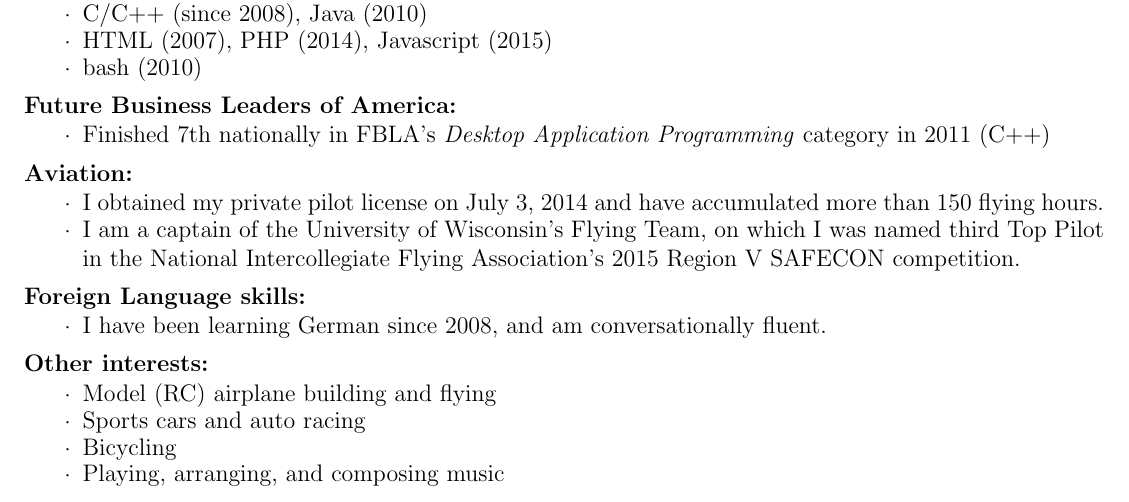
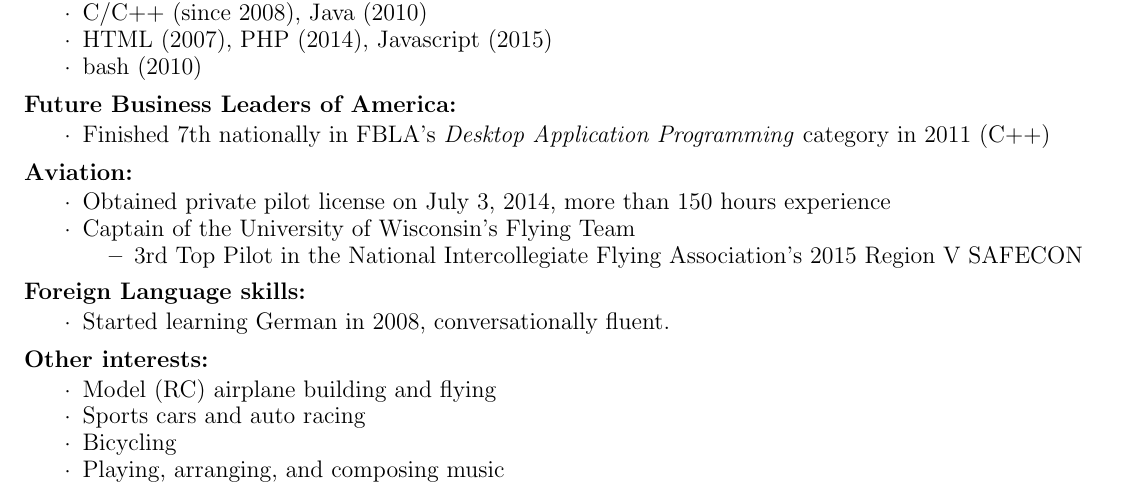
Before and after one commit to tbear2500/resume, a LaTeX CV (resume.tex): part of the page, cut so that both start at the same text. Compiled offline with pdfLaTeX.

Commit message:
Changed aviation formatting and removed first person

```diff
--- a/resume.tex
+++ b/resume.tex
@@ -158,13 +158,17 @@
 
 \par \textbf{Aviation:}
 \begin{details}
-    \item I obtained my private pilot license on July 3, 2014 and have accumulated more than 150 flying hours.~
-    \item I am a captain of the University of Wisconsin's Flying Team, on which I was named third Top Pilot in the National Intercollegiate Flying Association's 2015 Region V SAFECON competition.
+    \item Obtained private pilot license on July 3, 2014, more than 150 hours experience
+    \item Captain of the University of Wisconsin's Flying Team
+    \vspace{.5em}
+    \begin{details}
+        \item 3rd Top Pilot in the National Intercollegiate Flying Association's 2015 Region V SAFECON
+    \end{details}
 \end{details}
 
 \par \textbf{Foreign Language skills:}
 \begin{details}
-    \item I have been learning German since 2008, and am conversationally fluent.
+    \item Started learning German in 2008, conversationally fluent.
 \end{details}
 
 \par \textbf{Other interests:}
```
Also changed, not shown: resume.pdf.
